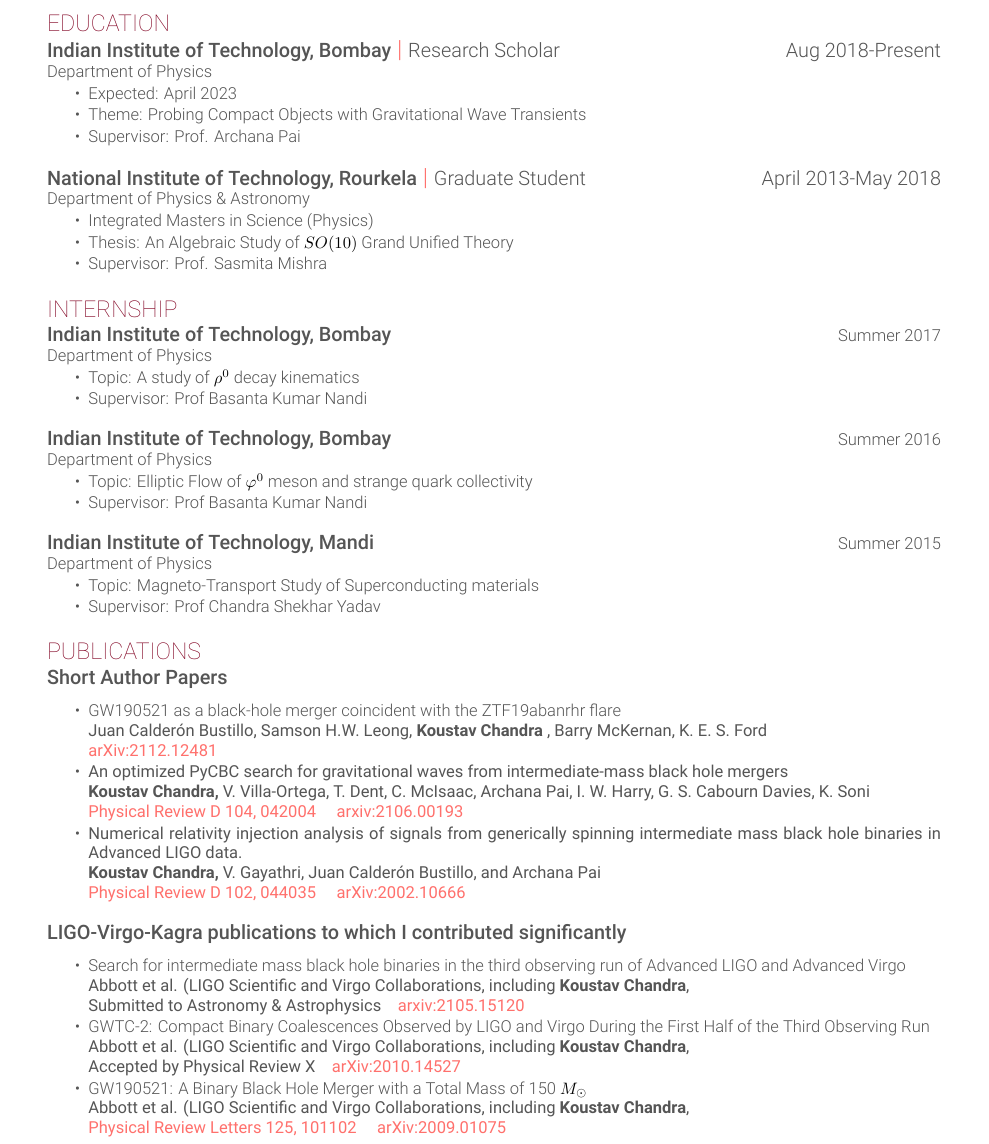
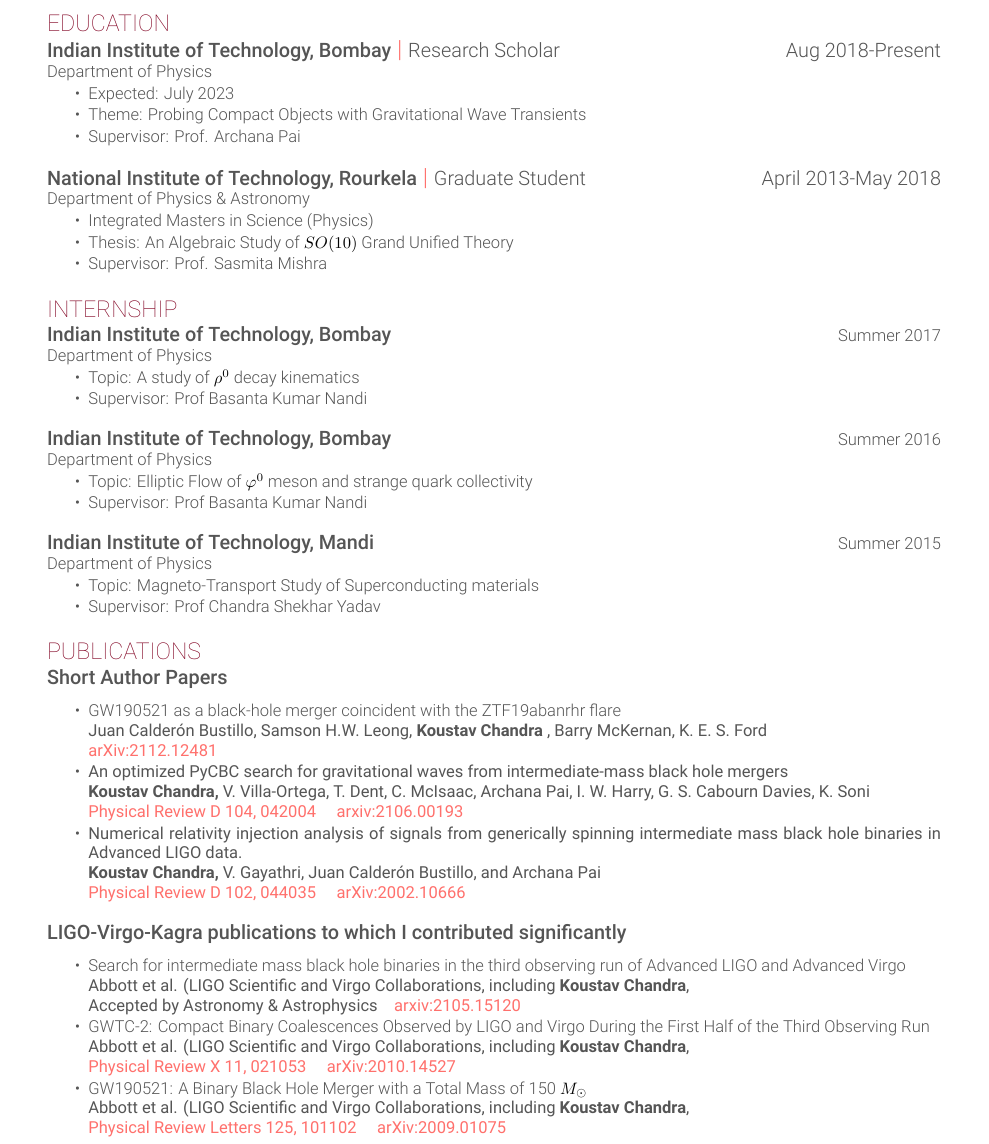
Before and after one commit to koustavchandra/Resume, a LaTeX CV (cv.tex): part of page 1 of 2, cut so that both start at the same text. Compiled offline with XeLaTeX.

Commit message:
Updates from Overleaf

```diff
--- a/cv.tex
+++ b/cv.tex
@@ -42,7 +42,7 @@
     Department of Physics
     \vspace{2mm}
         \begin{tightlist}
-            \item Expected: April 2023
+            \item Expected: July 2023
             \item Theme: Probing Compact Objects with Gravitational Wave Transients
             \item Supervisor: Prof. Archana Pai
         \end{tightlist}
@@ -128,7 +128,7 @@
         \newline{}
         \regular{Abbott et al. (LIGO Scientific and Virgo Collaborations, including \bf{Koustav Chandra}},
         \newline{}
-        Submitted to \aap
+        Accepted by \aap
         \quad
         \href{https://arxiv.org/abs/2105.15120}{arxiv:2105.15120}}
 
@@ -136,7 +136,7 @@
         \newline{}
         \regular{Abbott et al. (LIGO Scientific and Virgo Collaborations, including \bf{Koustav Chandra}},
         \newline{}
-        Accepted by \prx
+        \href{https://doi.org/10.1103/PhysRevX.11.021053} {\prx~11, 021053}
         \quad
         \href{https://arxiv.org/abs/2010.14527}{arXiv:2010.14527}
         }
```
